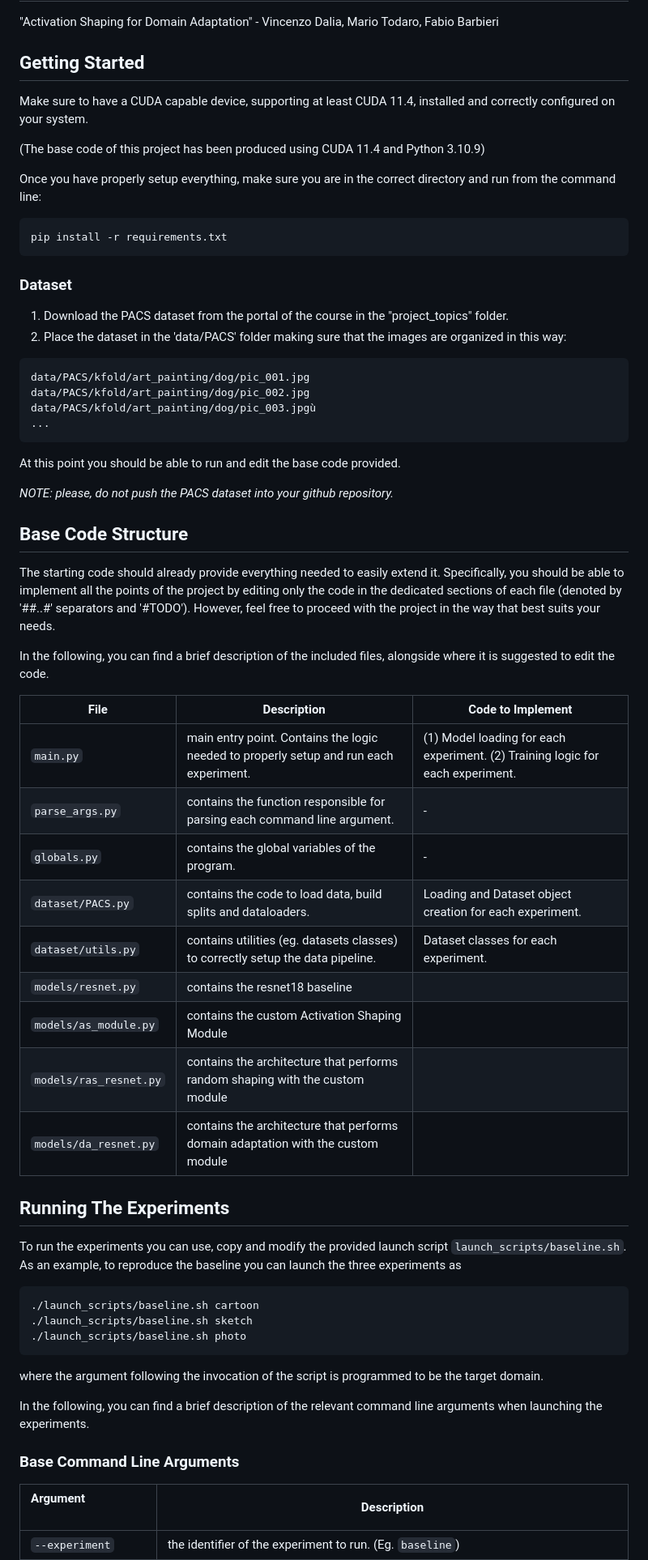
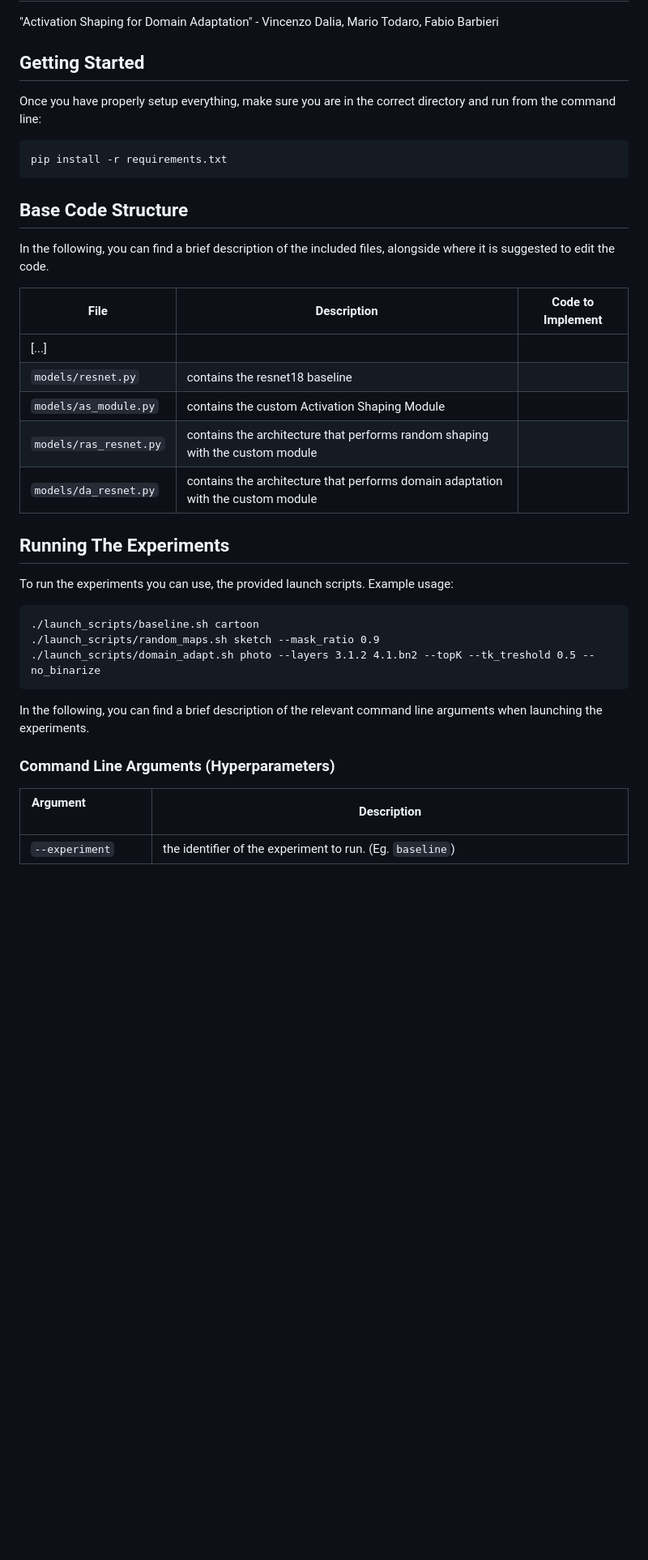
Before and after one commit to VincenzoDalia/AML_Project, a Markdown page: README.md, the part around the change printed below. Shown: that part at 81% size. Drawn GitHub-style; blank space fills up the shorter version.

````diff
--- a/README.md
+++ b/README.md
@@ -2,60 +2,33 @@
 "Activation Shaping for Domain Adaptation" - Vincenzo Dalia, Mario Todaro, Fabio Barbieri
 
 ## Getting Started
-Make sure to have a CUDA capable device, supporting at least CUDA 11.4, installed and correctly configured on your system.
-
-(The base code of this project has been produced using CUDA 11.4 and Python 3.10.9)
-
 Once you have properly setup everything, make sure you are in the correct directory and run from the command line:
 ```bash
 pip install -r requirements.txt
 ```
 
-### Dataset
-1. Download the PACS dataset from the portal of the course in the "project_topics" folder.
-2. Place the dataset in the 'data/PACS' folder making sure that the images are organized in this way:
-```
-data/PACS/kfold/art_painting/dog/pic_001.jpg
-data/PACS/kfold/art_painting/dog/pic_002.jpg
-data/PACS/kfold/art_painting/dog/pic_003.jpgù
-...
-```
-
-At this point you should be able to run and edit the base code provided.
-
-*NOTE: please, do not push the PACS dataset into your github repository.*
-
 ## Base Code Structure
-The starting code should already provide everything needed to easily extend it. Specifically, you should be able to implement all the points of the project by
-editing only the code in the dedicated sections of each file (denoted by '##..#' separators and '#TODO'). However, feel free to proceed with the project in the way that best suits your needs.
-
 In the following, you can find a brief description of the included files, alongside where it is suggested to edit the code.
 
 | File | Description | Code to Implement |
 | ---- | ----------- | ----------------- |
-| `main.py` | main entry point. Contains the logic needed to properly setup and run each experiment. | (1) Model loading for each experiment. (2) Training logic for each experiment. |
-| `parse_args.py` | contains the function responsible for parsing each command line argument. | - |
-| `globals.py` | contains the global variables of the program. | - |
-| `dataset/PACS.py` | contains the code to load data, build splits and dataloaders. | Loading and Dataset object creation for each experiment. |
-| `dataset/utils.py` | contains utilities (eg. datasets classes) to correctly setup the data pipeline. | Dataset classes for each experiment. |
+|[...]|
 | `models/resnet.py` | contains the resnet18 baseline |
 | `models/as_module.py` | contains the custom Activation Shaping Module |
 | `models/ras_resnet.py` | contains the architecture that performs random shaping with the custom module |
 | `models/da_resnet.py` | contains the architecture that performs domain adaptation with the custom module |
 
 ## Running The Experiments
-To run the experiments you can use, copy and modify the provided launch script `launch_scripts/baseline.sh`.
-As an example, to reproduce the baseline you can launch the three experiments as
+To run the experiments you can use, the provided launch scripts. Example usage:
 ```
 ./launch_scripts/baseline.sh cartoon
-./launch_scripts/baseline.sh sketch
-./launch_scripts/baseline.sh photo
+./launch_scripts/random_maps.sh sketch --mask_ratio 0.9
+./launch_scripts/domain_adapt.sh photo --layers 3.1.2 4.1.bn2 --topK --tk_treshold 0.5 --no_binarize
 ```
-where the argument following the invocation of the script is programmed to be the target domain.
 
 In the following, you can find a brief description of the relevant command line arguments when launching the experiments.
 
-### Base Command Line Arguments
+### Command Line Arguments (Hyperparameters)
 | Argument &nbsp; &nbsp; &nbsp; &nbsp; &nbsp; &nbsp; &nbsp; &nbsp; &nbsp; &nbsp; &nbsp; &nbsp; &nbsp; &nbsp; &nbsp; &nbsp; &nbsp;&nbsp; &nbsp;  | Description |
 | -------- | ----------- |
 | `--experiment` | the identifier of the experiment to run. (Eg. `baseline`) |
````
Also changed, not shown: other parts of README.md (+15 -10 lines).
